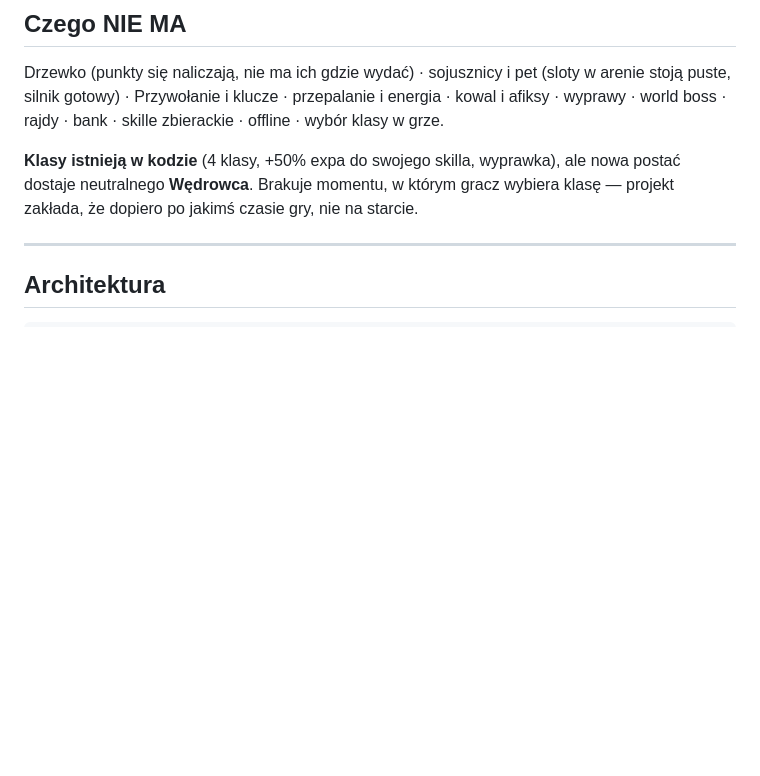
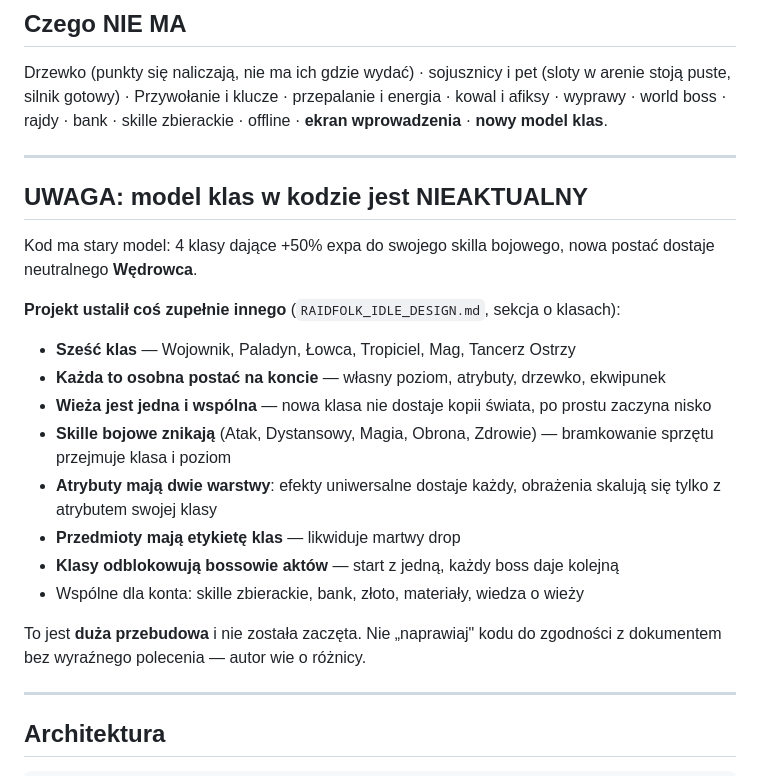
Before and after one commit to Mocne-Studio/RaidFolk_Idle, a Markdown page: CLAUDE.md, the part around one of its changes. Rendered like a GitHub page; blank space fills up the shorter version.

```diff
--- a/CLAUDE.md
+++ b/CLAUDE.md
@@ -45,11 +45,31 @@ pierwszy kawałek. Nie traktuj różnicy jako błędu do naprawienia — to plan
 Drzewko (punkty się naliczają, nie ma ich gdzie wydać) · sojusznicy i pet (sloty
 w arenie stoją puste, silnik gotowy) · Przywołanie i klucze · przepalanie i energia ·
 kowal i afiksy · wyprawy · world boss · rajdy · bank · skille zbierackie · offline ·
-wybór klasy w grze.
+**ekran wprowadzenia** · **nowy model klas**.
 
-**Klasy istnieją w kodzie** (4 klasy, +50% expa do swojego skilla, wyprawka), ale nowa
-postać dostaje neutralnego **Wędrowca**. Brakuje momentu, w którym gracz wybiera klasę —
-projekt zakłada, że dopiero po jakimś czasie gry, nie na starcie.
+---
+
+## UWAGA: model klas w kodzie jest NIEAKTUALNY
+
+Kod ma stary model: 4 klasy dające +50% expa do swojego skilla bojowego, nowa postać
+dostaje neutralnego **Wędrowca**.
+
+**Projekt ustalił coś zupełnie innego** (`RAIDFOLK_IDLE_DESIGN.md`, sekcja o klasach):
+
+- **Sześć klas** — Wojownik, Paladyn, Łowca, Tropiciel, Mag, Tancerz Ostrzy
+- **Każda to osobna postać na koncie** — własny poziom, atrybuty, drzewko, ekwipunek
+- **Wieża jest jedna i wspólna** — nowa klasa nie dostaje kopii świata, po prostu
+  zaczyna nisko
+- **Skille bojowe znikają** (Atak, Dystansowy, Magia, Obrona, Zdrowie) — bramkowanie
+  sprzętu przejmuje klasa i poziom
+- **Atrybuty mają dwie warstwy**: efekty uniwersalne dostaje każdy, obrażenia skalują
+  się tylko z atrybutem swojej klasy
+- **Przedmioty mają etykietę klas** — likwiduje martwy drop
+- **Klasy odblokowują bossowie aktów** — start z jedną, każdy boss daje kolejną
+- Wspólne dla konta: skille zbierackie, bank, złoto, materiały, wiedza o wieży
+
+To jest **duża przebudowa** i nie została zaczęta. Nie „naprawiaj" kodu do zgodności
+z dokumentem bez wyraźnego polecenia — autor wie o różnicy.
 
 ---
 
```
Also changed, not shown: other parts of CLAUDE.md (+37 -2 lines).
